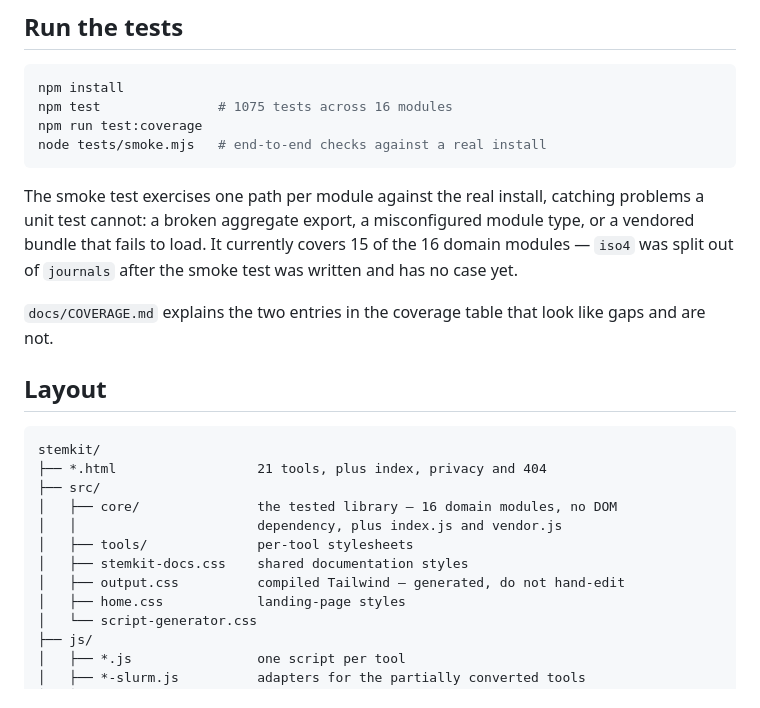
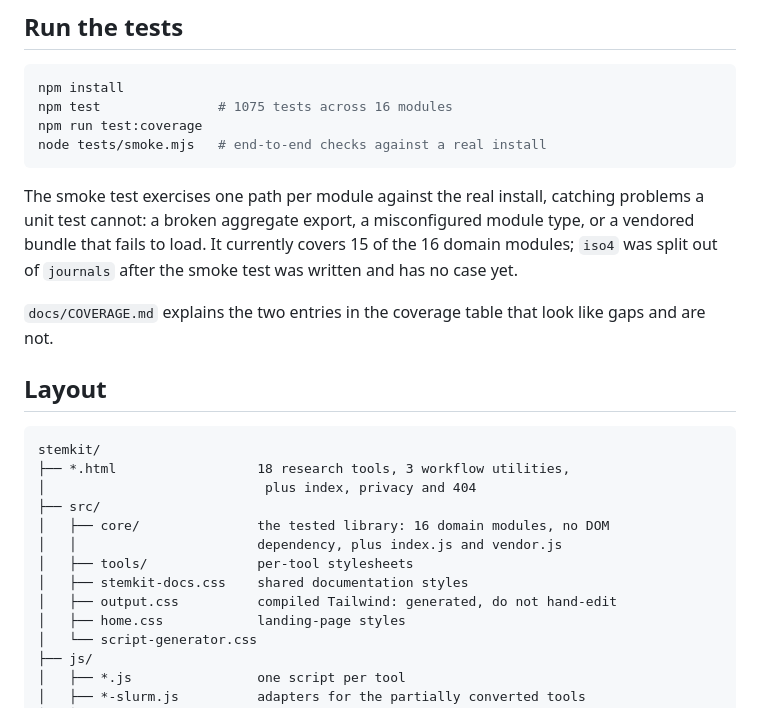
Before and after one commit to LD-Shell/stemkit, a Markdown page: docs/SETUP.md, the part around one of its changes. Rendered like a GitHub page.

````diff
--- a/docs/SETUP.md
+++ b/docs/SETUP.md
@@ -34,7 +34,7 @@ node tests/smoke.mjs   # end-to-end checks against a real install
 The smoke test exercises one path per module against the real install, catching
 problems a unit test cannot: a broken aggregate export, a misconfigured module
 type, or a vendored bundle that fails to load. It currently covers 15 of the 16
-domain modules — `iso4` was split out of `journals` after the smoke test was
+domain modules; `iso4` was split out of `journals` after the smoke test was
 written and has no case yet.
 
 `docs/COVERAGE.md` explains the two entries in the coverage table that look like
@@ -44,13 +44,14 @@ gaps and are not.
 
 ```
 stemkit/
-├── *.html                  21 tools, plus index, privacy and 404
+├── *.html                  18 research tools, 3 workflow utilities,
+│                            plus index, privacy and 404
 ├── src/
-│   ├── core/               the tested library — 16 domain modules, no DOM
+│   ├── core/               the tested library: 16 domain modules, no DOM
 │   │                       dependency, plus index.js and vendor.js
 │   ├── tools/              per-tool stylesheets
 │   ├── stemkit-docs.css    shared documentation styles
-│   ├── output.css          compiled Tailwind — generated, do not hand-edit
+│   ├── output.css          compiled Tailwind: generated, do not hand-edit
 │   ├── home.css            landing-page styles
 │   └── script-generator.css
 ├── js/
````
Also changed, not shown: other parts of docs/SETUP.md (+4 -4 lines).
